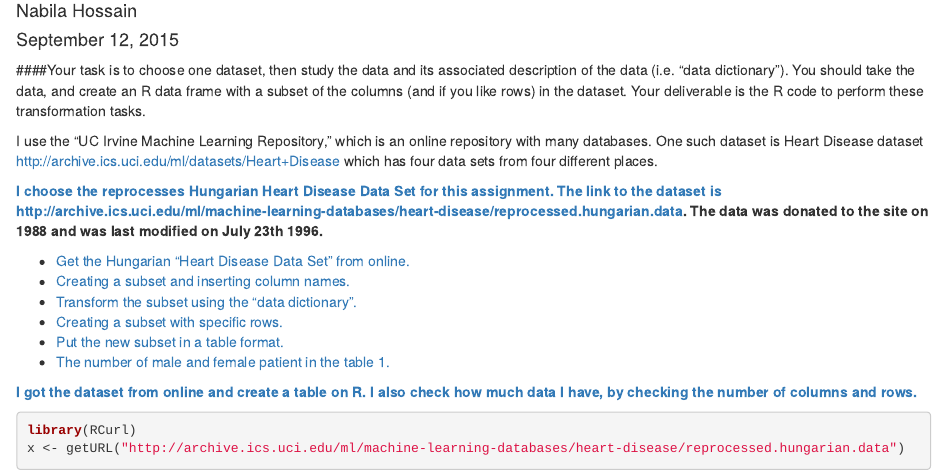
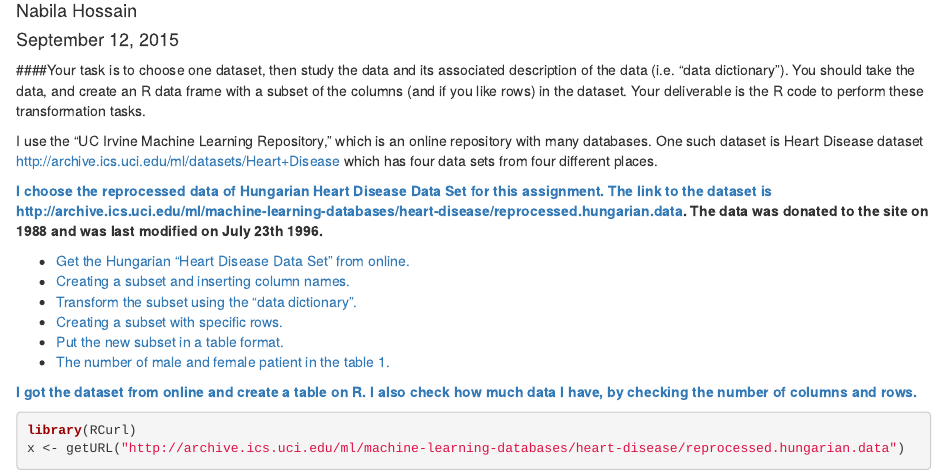
Before and after one commit to nabilahossain/IS607-Week-3-Assignment, an R Markdown document (Week 3 Assignment.Rmd): the page in a window 1100 px wide, from 110 px down. Rendered offline with R 4.5, knitr and Pandoc, with nearby package versions; some code elsewhere in the file could not run offline.

Commit message:
Update Week 3 Assignment.Rmd

```diff
--- a/Week 3 Assignment.Rmd
+++ b/Week 3 Assignment.Rmd
@@ -10,7 +10,7 @@ output: html_document
 
 I use the "UC Irvine Machine Learning Repository," which is an online repository with many databases. One such dataset is Heart Disease dataset <http://archive.ics.uci.edu/ml/datasets/Heart+Disease> which has four data sets from four different places.
 
-<a name="A"/>__I choose the reprocesses Hungarian Heart Disease Data Set for this assignment. The link to the dataset is <http://archive.ics.uci.edu/ml/machine-learning-databases/heart-disease/reprocessed.hungarian.data>. The data was donated to the site on 1988 and was last modified on July 23th 1996.__
+<a name="A"/>__I choose the reprocessed data of Hungarian Heart Disease Data Set for this assignment. The link to the dataset is <http://archive.ics.uci.edu/ml/machine-learning-databases/heart-disease/reprocessed.hungarian.data>. The data was donated to the site on 1988 and was last modified on July 23th 1996.__
 
 * [Get the Hungarian "Heart Disease Data Set" from online.](#1)
 * [Creating a subset and inserting column names.](#2)
```
